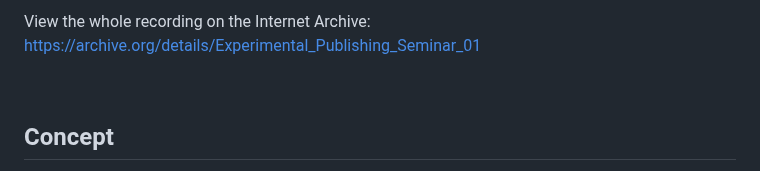
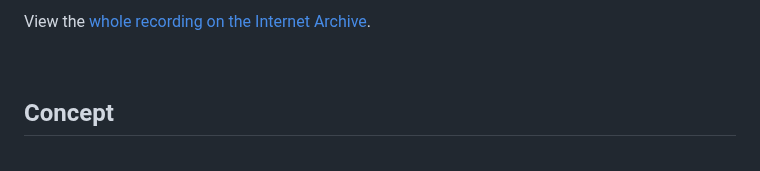
Before and after one commit to COPIM/expub_compendium, a Markdown page: web/content/seminar.md, the part around one of its changes. Rendered like a GitHub page.

Commit message:
changes to mobile view for seminar page

```diff
--- a/web/content/seminar.md
+++ b/web/content/seminar.md
@@ -19,5 +19,5 @@ Every seminar in this series will take place online using [kMeet](https://www.in
 
-View the whole recording on the Internet Archive: [https://archive.org/details/Experimental_Publishing_Seminar_01](https://archive.org/details/Experimental_Publishing_Seminar_01)
+View the [whole recording on the Internet Archive](https://archive.org/details/Experimental_Publishing_Seminar_01).
 
 <br>
 
```
Also changed, not shown: other parts of web/content/seminar.md (+1 -1 lines).
